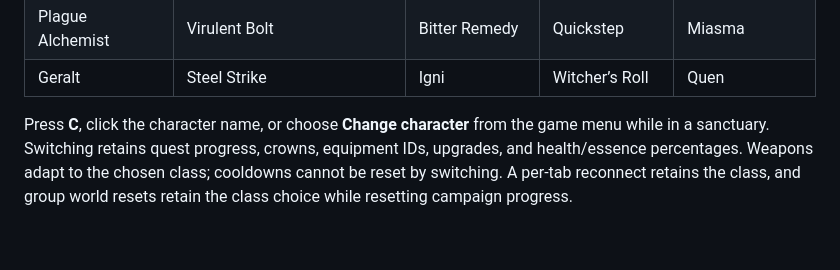
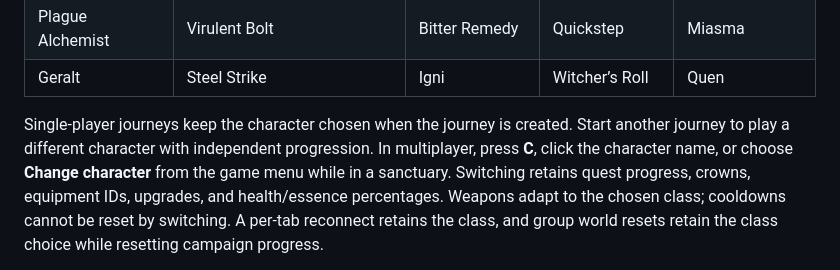
Before and after one commit to galbenyosef/hallowmere, a Markdown page: docs/character-selection.md, the part around the change. Drawn GitHub-style; blank space fills up the shorter version.

```diff
--- a/docs/character-selection.md
+++ b/docs/character-selection.md
@@ -66,8 +66,10 @@ Selection controls lock while a class change is being confirmed by the game.
 | Plague Alchemist | Virulent Bolt | Bitter Remedy | Quickstep | Miasma |
 | Geralt | Steel Strike | Igni | Witcher’s Roll | Quen |
 
-Press **C**, click the character name, or choose **Change character** from the game
-menu while in a sanctuary. Switching retains quest progress, crowns, equipment
+Single-player journeys keep the character chosen when the journey is created.
+Start another journey to play a different character with independent progression.
+In multiplayer, press **C**, click the character name, or choose **Change character**
+from the game menu while in a sanctuary. Switching retains quest progress, crowns, equipment
 IDs, upgrades, and health/essence percentages. Weapons adapt to the chosen class;
 cooldowns cannot be reset by switching. A per-tab reconnect retains the class,
 and group world resets retain the class choice while resetting campaign progress.
```
Also changed, not shown: docs/menu-screens.md (+59 -4 lines), screenshots/journey-saves/desktop.png (added), screenshots/journey-saves/mobile-detail.png (added), screenshots/journey-saves/mobile-list.png (added), screenshots/journey-saves/pause.png (added), 12 other files.
